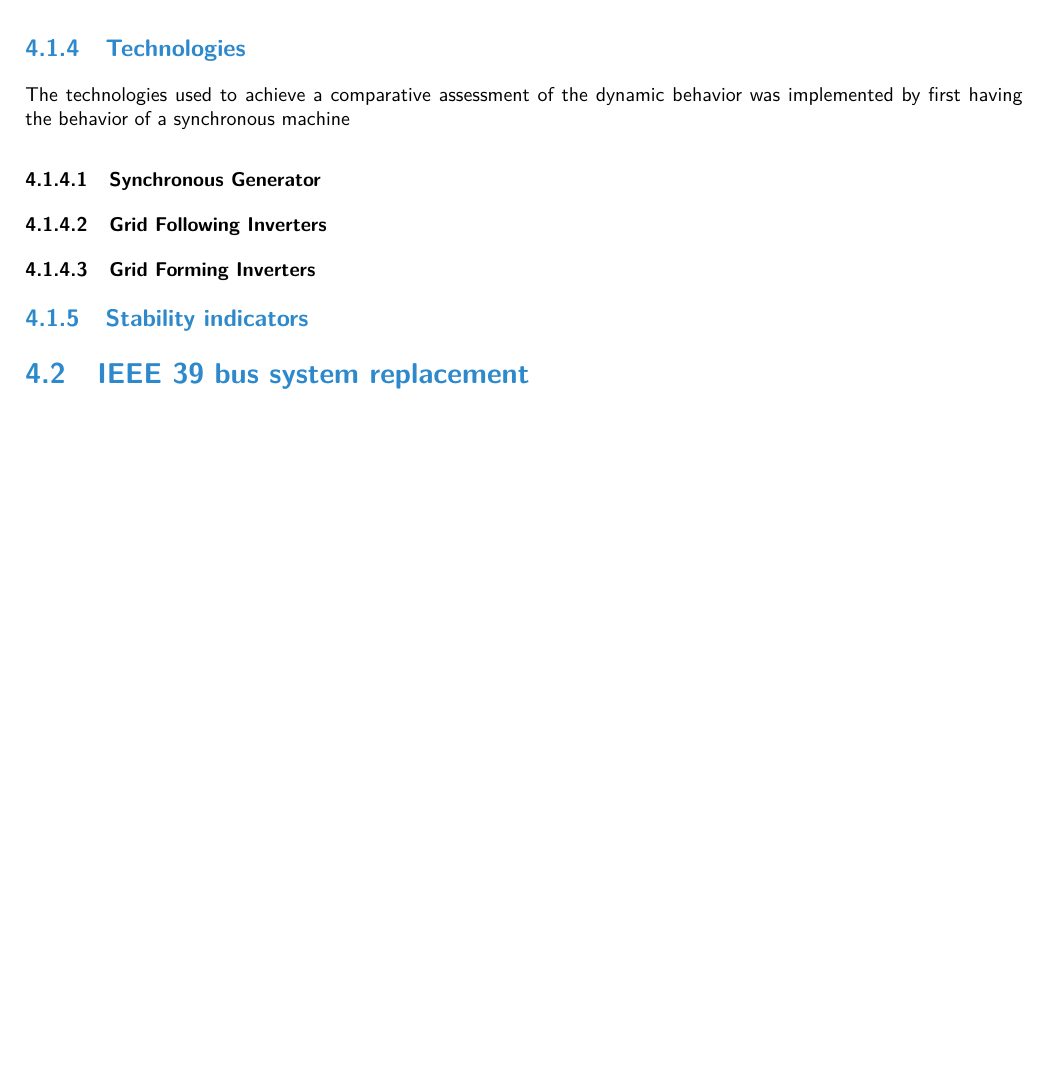
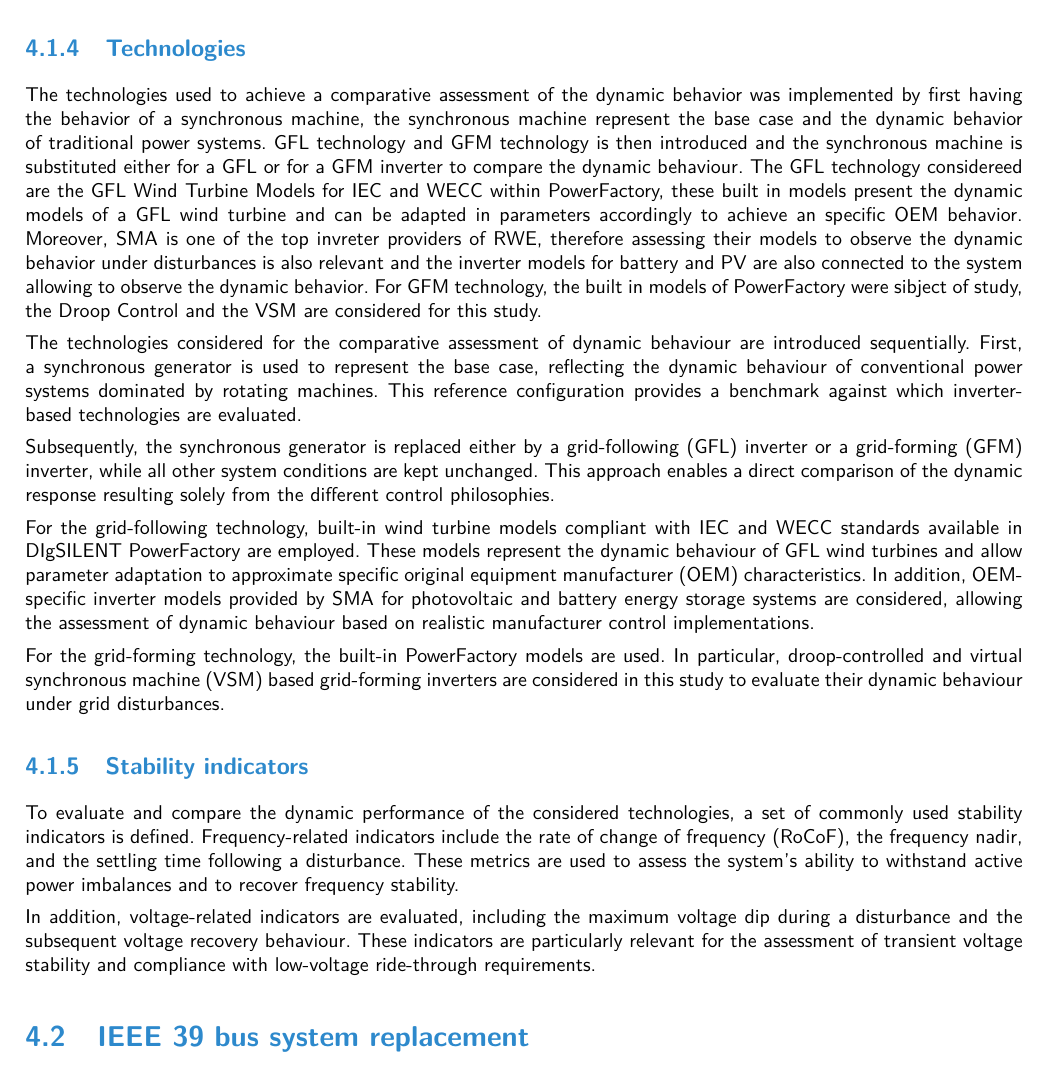
Before and after one commit to marioataveraleon/Thesis, a LaTeX thesis (thesis.tex, which reads TeXFiles/050_EntwickelteMethode.tex): part of page 32 of 40 before the commit and part of page 32 of 41 after it, cut so that both start at the same text, the shorter picture padded with empty space. Compiled offline with pdfLaTeX.

Commit message:
Phase 1 method added in chapter 5 Entwickelte methode

```diff
--- a/TeXFiles/050_EntwickelteMethode.tex
+++ b/TeXFiles/050_EntwickelteMethode.tex
@@ -52,12 +52,26 @@ This scenario represents a severe grid disturbance and is used to evaluate the t
 
 
 \subsection{Technologies}
-The technologies used to achieve a comparative assessment of the dynamic behavior was implemented by first having the behavior of a synchronous machine
-\subsubsection{Synchronous Generator}
-\subsubsection{Grid Following Inverters}
-\subsubsection{Grid Forming Inverters}
+The technologies used to achieve a comparative assessment of the dynamic behavior was implemented by first having the behavior of a synchronous machine, the synchronous machine represent the base case and the dynamic behavior of traditional power systems. GFL technology and GFM technology is then introduced and the synchronous machine is substituted either for a GFL or for a GFM inverter to compare the dynamic behaviour. The GFL technology considereed are the GFL Wind Turbine Models for IEC and WECC within PowerFactory, these built in models present the dynamic models of a GFL wind turbine and can be adapted in parameters accordingly to achieve an specific OEM behavior. Moreover, SMA is one of the top invreter providers of RWE, therefore assessing their models to observe the dynamic behavior under disturbances is also relevant and the inverter models for battery and PV are also connected to the system allowing to observe the dynamic behavior. For GFM technology, the built in models of PowerFactory were sibject of study, the Droop Control and the VSM are considered for this study.
+
+
+
+The technologies considered for the comparative assessment of dynamic behaviour are introduced sequentially. First, a synchronous generator is used to represent the base case, reflecting the dynamic behaviour of conventional power systems dominated by rotating machines. This reference configuration provides a benchmark against which inverter-based technologies are evaluated.
+
+Subsequently, the synchronous generator is replaced either by a grid-following (GFL) inverter or a grid-forming (GFM) inverter, while all other system conditions are kept unchanged. This approach enables a direct comparison of the dynamic response resulting solely from the different control philosophies.
+
+For the grid-following technology, built-in wind turbine models compliant with IEC and WECC standards available in DIgSILENT PowerFactory are employed. These models represent the dynamic behaviour of GFL wind turbines and allow parameter adaptation to approximate specific original equipment manufacturer (OEM) characteristics. In addition, OEM-specific inverter models provided by SMA for photovoltaic and battery energy storage systems are considered, allowing the assessment of dynamic behaviour based on realistic manufacturer control implementations.
+
+For the grid-forming technology, the built-in PowerFactory models are used. In particular, droop-controlled and virtual synchronous machine (VSM) based grid-forming inverters are considered in this study to evaluate their dynamic behaviour under grid disturbances.
+
 
 \subsection{Stability indicators}
+
+
+To evaluate and compare the dynamic performance of the considered technologies, a set of commonly used stability indicators is defined. Frequency-related indicators include the rate of change of frequency (RoCoF), the frequency nadir, and the settling time following a disturbance. These metrics are used to assess the system's ability to withstand active power imbalances and to recover frequency stability.
+
+In addition, voltage-related indicators are evaluated, including the maximum voltage dip during a disturbance and the subsequent voltage recovery behaviour. These indicators are particularly relevant for the assessment of transient voltage stability and compliance with low-voltage ride-through requirements.
+
 \sectionmark{Phase 1} % short form for headlines on pages
 
 
```
